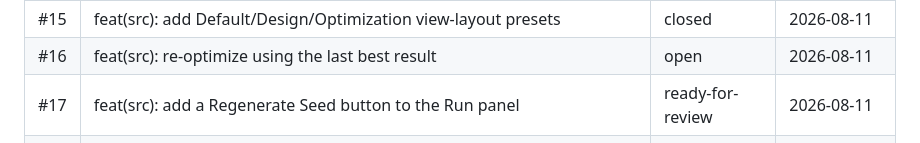
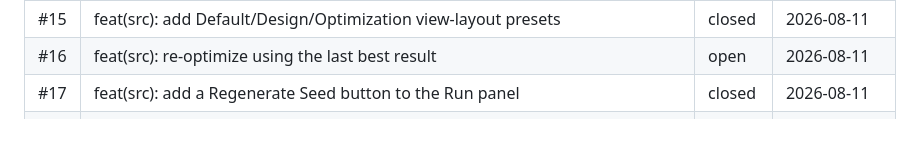
Before and after one commit to yohannaftali/orcisf, a Markdown page: AGENTS.md, the part around the change. GitHub-like rendering.

Commit message:
docs: mark issue #17 closed in AGENTS.md tracker

```diff
--- a/AGENTS.md
+++ b/AGENTS.md
@@ -971,7 +971,7 @@ for skills that apply to the current task and follow them.
 | #14 | feat(src): add a configurable icon toolbar below the menu bar | closed | 2026-08-11 |
 | #15 | feat(src): add Default/Design/Optimization view-layout presets | closed | 2026-08-11 |
 | #16 | feat(src): re-optimize using the last best result | open | 2026-08-11 |
-| #17 | feat(src): add a Regenerate Seed button to the Run panel | ready-for-review | 2026-08-11 |
+| #17 | feat(src): add a Regenerate Seed button to the Run panel | closed | 2026-08-11 |
 | #18 | feat(src): AutoCAD-style in-progress guidance while adding joints/members | open | 2026-08-11 |
 | #19 | feat(src): custom borderless window chrome + modern ImGui theme (cross-platform) | open | 2026-08-11 |
 
```
